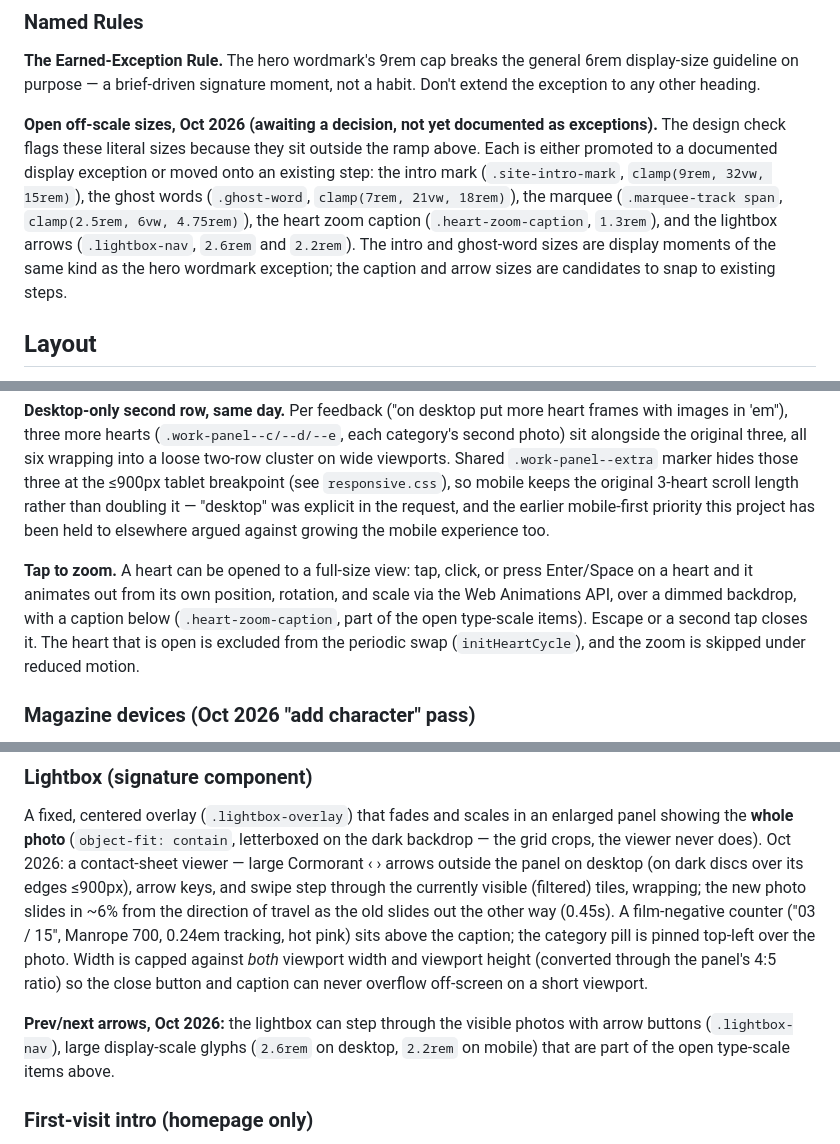
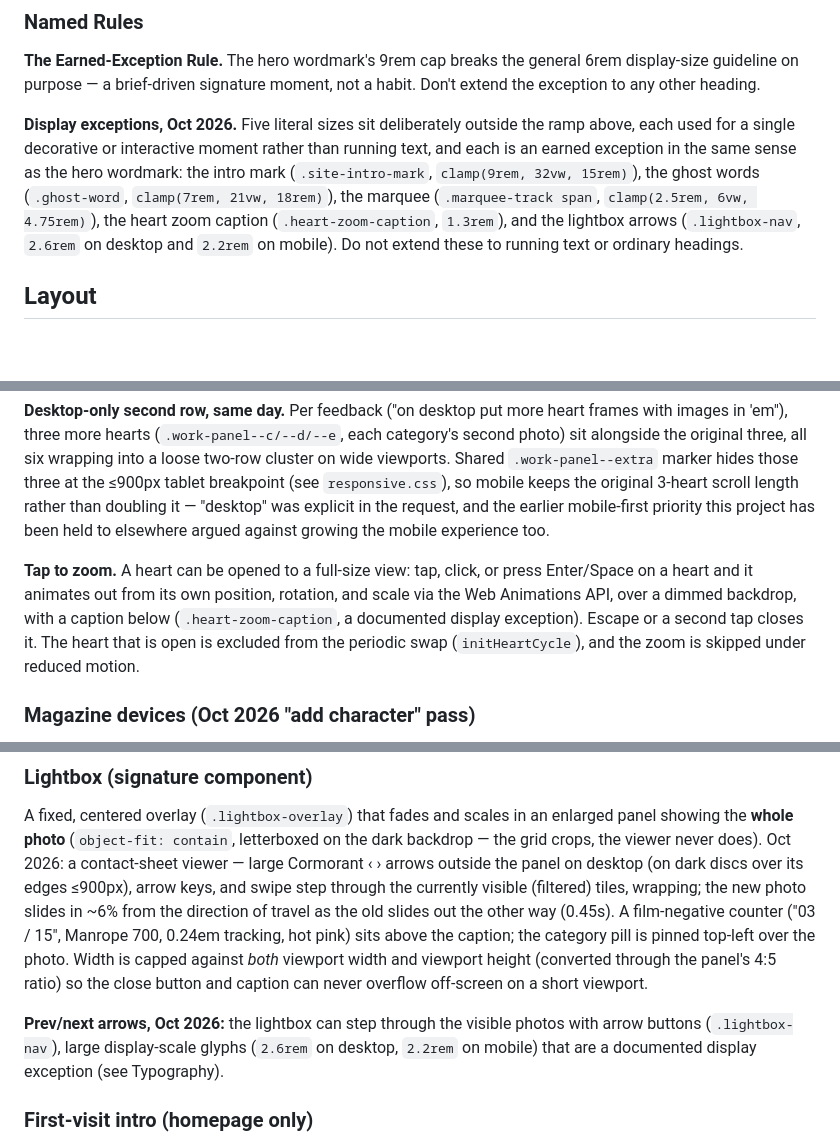
Before and after one commit to Lyrixcs-Miles/Chioma-Portfolio, a Markdown page: DESIGN.md, 3 parts joined by grey strips. GitHub-like rendering; blank space fills up the shorter version.

```diff
--- a/DESIGN.md
+++ b/DESIGN.md
@@ -260,7 +260,7 @@ The full ramp below is the real, complete scale — every literal `font-size` in
 **The Earned-Exception Rule.** The hero wordmark's 9rem cap breaks the general 6rem display-size guideline on purpose — a brief-driven signature moment, not a habit. Don't extend the exception to any other heading.
 
 
-**Open off-scale sizes, Oct 2026 (awaiting a decision, not yet documented as exceptions).** The design check flags these literal sizes because they sit outside the ramp above. Each is either promoted to a documented display exception or moved onto an existing step: the intro mark (`.site-intro-mark`, `clamp(9rem, 32vw, 15rem)`), the ghost words (`.ghost-word`, `clamp(7rem, 21vw, 18rem)`), the marquee (`.marquee-track span`, `clamp(2.5rem, 6vw, 4.75rem)`), the heart zoom caption (`.heart-zoom-caption`, `1.3rem`), and the lightbox arrows (`.lightbox-nav`, `2.6rem` and `2.2rem`). The intro and ghost-word sizes are display moments of the same kind as the hero wordmark exception; the caption and arrow sizes are candidates to snap to existing steps.
+**Display exceptions, Oct 2026.** Five literal sizes sit deliberately outside the ramp above, each used for a single decorative or interactive moment rather than running text, and each is an earned exception in the same sense as the hero wordmark: the intro mark (`.site-intro-mark`, `clamp(9rem, 32vw, 15rem)`), the ghost words (`.ghost-word`, `clamp(7rem, 21vw, 18rem)`), the marquee (`.marquee-track span`, `clamp(2.5rem, 6vw, 4.75rem)`), the heart zoom caption (`.heart-zoom-caption`, `1.3rem`), and the lightbox arrows (`.lightbox-nav`, `2.6rem` on desktop and `2.2rem` on mobile). Do not extend these to running text or ordinary headings.
 
 ## Layout
 
@@ -297,7 +297,7 @@ Each `.work-panel` is no longer a grid cell: `.work-grid` is a centered, wrappin
 **Desktop-only second row, same day.** Per feedback ("on desktop put more heart frames with images in 'em"), three more hearts (`.work-panel--c/--d/--e`, each category's second photo) sit alongside the original three, all six wrapping into a loose two-row cluster on wide viewports. Shared `.work-panel--extra` marker hides those three at the ≤900px tablet breakpoint (see `responsive.css`), so mobile keeps the original 3-heart scroll length rather than doubling it — "desktop" was explicit in the request, and the earlier mobile-first priority this project has been held to elsewhere argued against growing the mobile experience too.
 
 
-**Tap to zoom.** A heart can be opened to a full-size view: tap, click, or press Enter/Space on a heart and it animates out from its own position, rotation, and scale via the Web Animations API, over a dimmed backdrop, with a caption below (`.heart-zoom-caption`, part of the open type-scale items). Escape or a second tap closes it. The heart that is open is excluded from the periodic swap (`initHeartCycle`), and the zoom is skipped under reduced motion.
+**Tap to zoom.** A heart can be opened to a full-size view: tap, click, or press Enter/Space on a heart and it animates out from its own position, rotation, and scale via the Web Animations API, over a dimmed backdrop, with a caption below (`.heart-zoom-caption`, a documented display exception). Escape or a second tap closes it. The heart that is open is excluded from the periodic swap (`initHeartCycle`), and the zoom is skipped under reduced motion.
 ### Magazine devices (Oct 2026 "add character" pass)
 Client asked for more character so the site doesn't read as generic or template-made; references were black-magazine cover/spread boards on Pinterest (giant cropped mastheads behind the model, vertical cover-lines, drop caps, print texture). Each device is type or texture placed directly on the seamless ground — none adds a surface, per the Seamless-Ground Rule.
 - **Ghost word** (`.has-ghost` section + `<span class="ghost-word" aria-hidden="true">`): a giant italic Cormorant word (`clamp(7rem, 21vw, 18rem)`), outline-only (`-webkit-text-stroke: 1px rgba(255,133,176,.22)`, transparent fill), cropped off the viewport edge behind the section's content. `--right` anchors it right; `--low` drops it to the section's bottom so it sits behind a photo cluster instead of a heading. Placements: Home — "About" (right, behind the bio copy) and "Work" (low-left, beside the second row of hearts); About — "Story" (low-right, `.bio-section`); Contact — "Hello" (low-right, `.contact-section`); each brand page — "Fashion"/"Tech"/"SerenQ" (low-right, `.bio-section`). Portfolio and the Brands index have none (photo grid / full-width name rows leave no clear space). **Never let a ghost word cross a heading** — the first placement of "Work" did and read as clutter. Two per page max.
@@ -350,7 +350,7 @@ Mobile: a two-bar hamburger that morphs into an X (`.nav-toggle[aria-expanded="t
 A fixed, centered overlay (`.lightbox-overlay`) that fades and scales in an enlarged panel showing the **whole photo** (`object-fit: contain`, letterboxed on the dark backdrop — the grid crops, the viewer never does). Oct 2026: a contact-sheet viewer — large Cormorant ‹ › arrows outside the panel on desktop (on dark discs over its edges ≤900px), arrow keys, and swipe step through the currently visible (filtered) tiles, wrapping; the new photo slides in ~6% from the direction of travel as the old slides out the other way (0.45s). A film-negative counter ("03 / 15", Manrope 700, 0.24em tracking, hot pink) sits above the caption; the category pill is pinned top-left over the photo. Width is capped against *both* viewport width and viewport height (converted through the panel's 4:5 ratio) so the close button and caption can never overflow off-screen on a short viewport.
 
 
-**Prev/next arrows, Oct 2026:** the lightbox can step through the visible photos with arrow buttons (`.lightbox-nav`), large display-scale glyphs (`2.6rem` on desktop, `2.2rem` on mobile) that are part of the open type-scale items above.
+**Prev/next arrows, Oct 2026:** the lightbox can step through the visible photos with arrow buttons (`.lightbox-nav`), large display-scale glyphs (`2.6rem` on desktop, `2.2rem` on mobile) that are a documented display exception (see Typography).
 ### First-visit intro (homepage only)
 The issue's "cover": on a visitor's first ever load, a black screen with a giant pink italic Cormorant "C" (`clamp(9rem, 32vw, 15rem)`) inking in left-to-right (`ink-reveal`), and "PORTFOLIO EDITION — 2026" (Manrope 0.7rem, 0.32em tracking, `--color-ink-soft`) fading up beneath; after ~2.3s (or a tap/key) the cover fades away (0.8s) and the hero's own entrance plays. Never shown again (localStorage), never under reduced motion.
 
```
Also changed, not shown: PROJECT_NOTES.md (+4 -7 lines).
